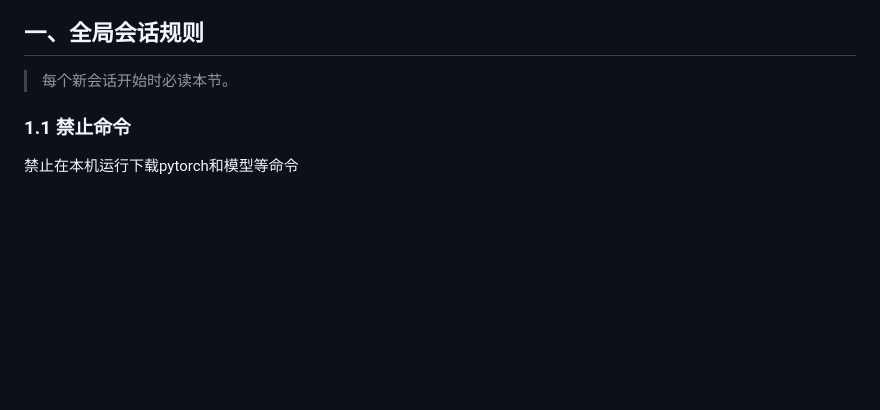
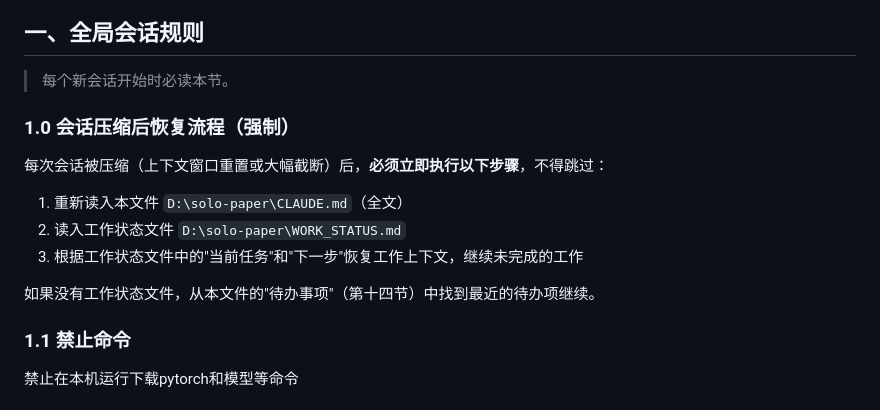
Before and after one commit to new-life-fch/my_paper_project, a Markdown page: CLAUDE.md, the part around the change. Drawn GitHub-style; blank space fills up the shorter version.

```diff
--- a/CLAUDE.md
+++ b/CLAUDE.md
@@ -8,6 +8,16 @@
 ## 一、全局会话规则
 
 > 每个新会话开始时必读本节。
+
+### 1.0 会话压缩后恢复流程（强制）
+
+每次会话被压缩（上下文窗口重置或大幅截断）后，**必须立即执行以下步骤**，不得跳过：
+
+1. 重新读入本文件 `D:\solo-paper\CLAUDE.md`（全文）
+2. 读入工作状态文件 `D:\solo-paper\WORK_STATUS.md`
+3. 根据工作状态文件中的"当前任务"和"下一步"恢复工作上下文，继续未完成的工作
+
+如果没有工作状态文件，从本文件的"待办事项"（第十四节）中找到最近的待办项继续。
 
 ### 1.1 禁止命令
 
```
Also changed, not shown: WORK_STATUS.md (added, +116 -0 lines).
